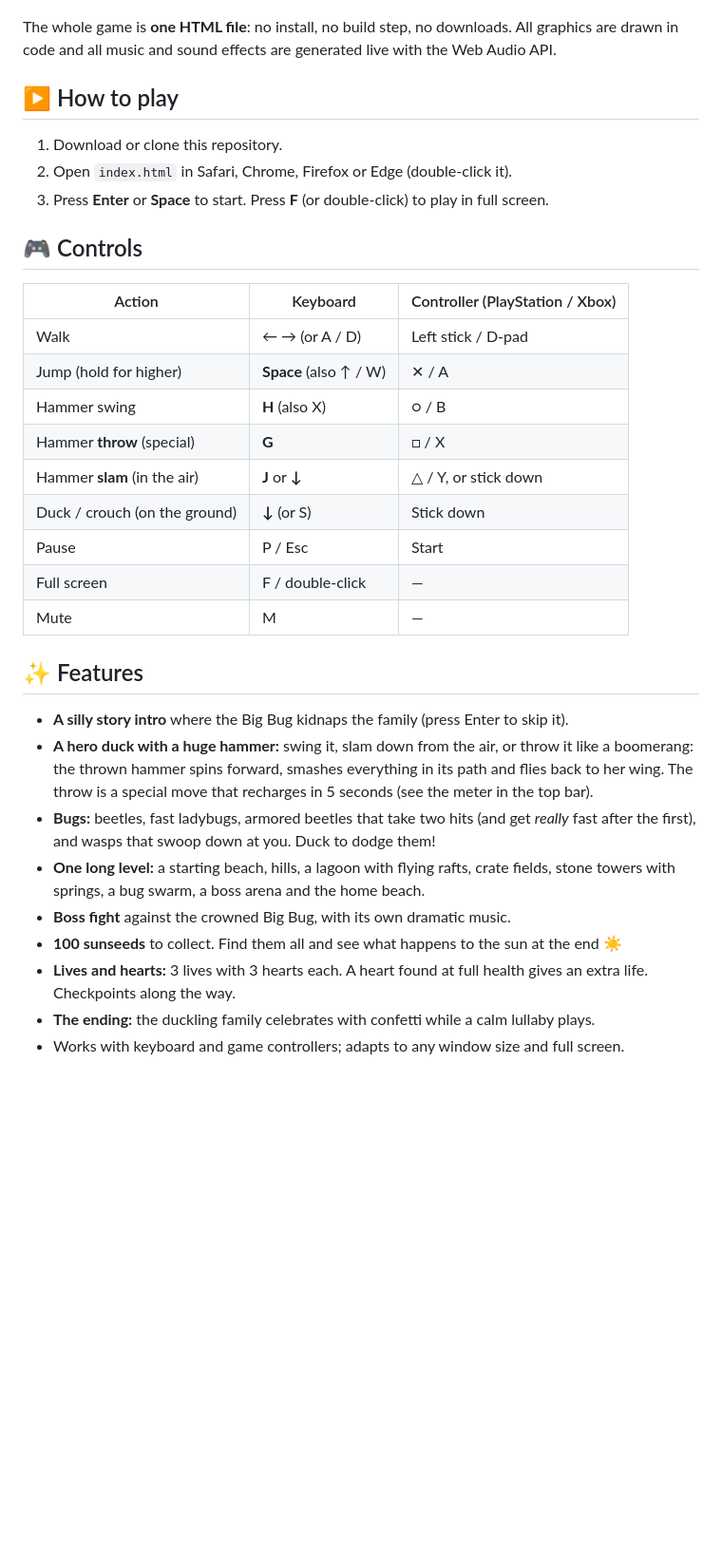
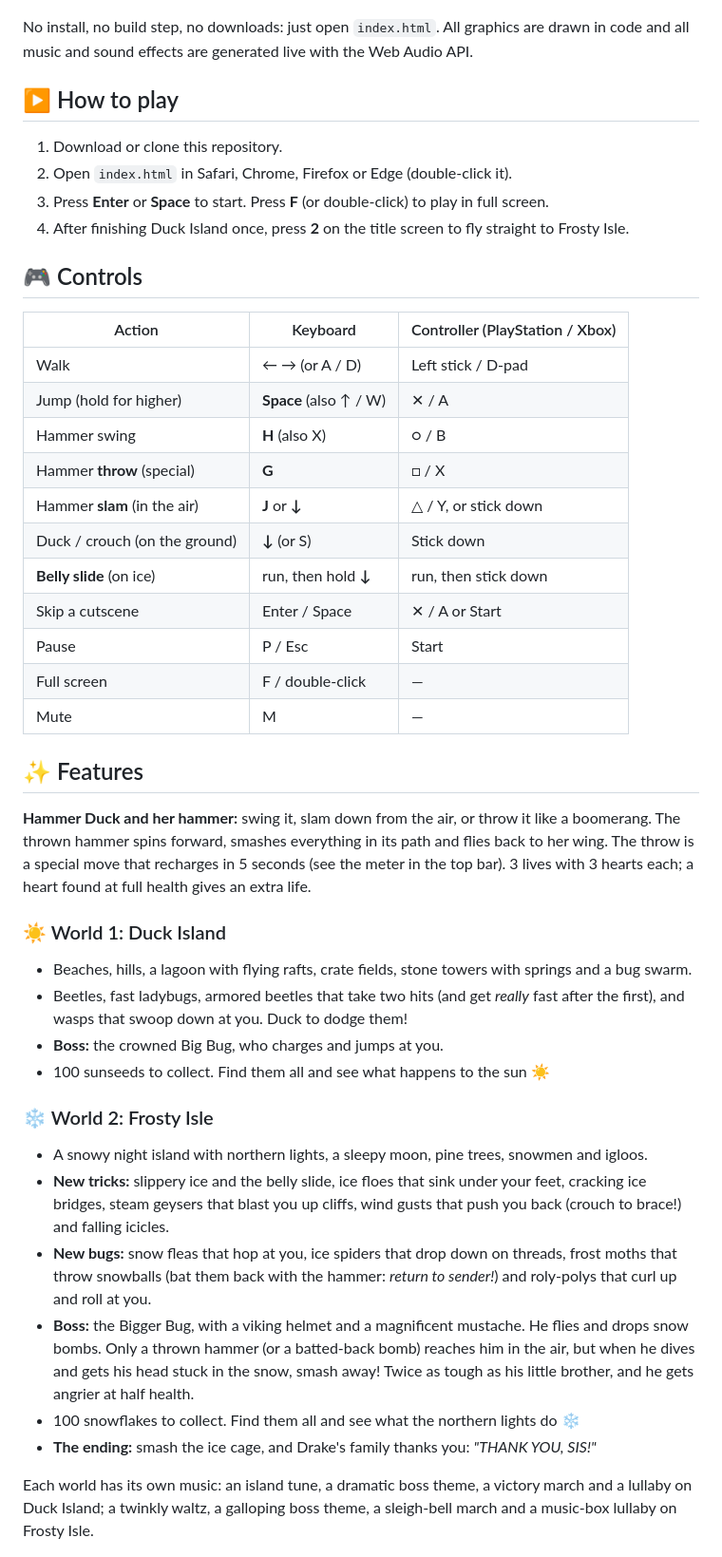
Before and after one commit to martinstavrovsky/hammerduck, a Markdown page: README.md, the part around one of its changes. Shown at 95% size. Drawn GitHub-style; blank space fills up the shorter version.

```diff
--- a/README.md
+++ b/README.md
@@ -6,7 +12,7 @@ Grab your huge wooden hammer, smash your way across the island, beat the Big Bug
 
 ![Title screen](docs/screenshots/title.png)
 
-The whole game is **one HTML file**: no install, no build step, no downloads. All graphics are drawn in code
+No install, no build step, no downloads: just open `index.html`. All graphics are drawn in code
 and all music and sound effects are generated live with the Web Audio API.
 
 ## ▶️ How to play
@@ -14,6 +20,7 @@ and all music and sound effects are generated live with the Web Audio API.
 1. Download or clone this repository.
 2. Open `index.html` in Safari, Chrome, Firefox or Edge (double-click it).
 3. Press **Enter** or **Space** to start. Press **F** (or double-click) to play in full screen.
+4. After finishing Duck Island once, press **2** on the title screen to fly straight to Frosty Isle.
 
 ## 🎮 Controls
 
@@ -25,25 +32,39 @@ and all music and sound effects are generated live with the Web Audio API.
 | Hammer **throw** (special) | **G** | □ / X |
 | Hammer **slam** (in the air) | **J** or **↓** | △ / Y, or stick down |
 | Duck / crouch (on the ground) | **↓** (or S) | Stick down |
+| **Belly slide** (on ice) | run, then hold **↓** | run, then stick down |
+| Skip a cutscene | Enter / Space | ✕ / A or Start |
 | Pause | P / Esc | Start |
 | Full screen | F / double-click | — |
 | Mute | M | — |
 
 ## ✨ Features
 
-- **A silly story intro** where the Big Bug kidnaps the family (press Enter to skip it).
-- **A hero duck with a huge hammer:** swing it, slam down from the air, or throw it like a boomerang:
-  the thrown hammer spins forward, smashes everything in its path and flies back to her wing.
-  The throw is a special move that recharges in 5 seconds (see the meter in the top bar).
-- **Bugs:** beetles, fast ladybugs, armored beetles that take two hits (and get *really* fast after the first),
+**Hammer Duck and her hammer:** swing it, slam down from the air, or throw it like a boomerang. The thrown hammer
+spins forward, smashes everything in its path and flies back to her wing. The throw is a special move that recharges
+in 5 seconds (see the meter in the top bar). 3 lives with 3 hearts each; a heart found at full health gives an extra life.
+
+### ☀️ World 1: Duck Island
+- Beaches, hills, a lagoon with flying rafts, crate fields, stone towers with springs and a bug swarm.
+- Beetles, fast ladybugs, armored beetles that take two hits (and get *really* fast after the first),
   and wasps that swoop down at you. Duck to dodge them!
-- **One long level:** a starting beach, hills, a lagoon with flying rafts, crate fields, stone towers with springs,
-  a bug swarm, a boss arena and the home beach.
-- **Boss fight** against the crowned Big Bug, with its own dramatic music.
-- **100 sunseeds** to collect. Find them all and see what happens to the sun at the end ☀️
-- **Lives and hearts:** 3 lives with 3 hearts each. A heart found at full health gives an extra life. Checkpoints along the way.
-- **The ending:** the duckling family celebrates with confetti while a calm lullaby plays.
-- Works with keyboard and game controllers; adapts to any window size and full screen.
+- **Boss:** the crowned Big Bug, who charges and jumps at you.
+- 100 sunseeds to collect. Find them all and see what happens to the sun ☀️
+
+### ❄️ World 2: Frosty Isle
+- A snowy night island with northern lights, a sleepy moon, pine trees, snowmen and igloos.
+- **New tricks:** slippery ice and the belly slide, ice floes that sink under your feet, cracking ice bridges,
+  steam geysers that blast you up cliffs, wind gusts that push you back (crouch to brace!) and falling icicles.
+- **New bugs:** snow fleas that hop at you, ice spiders that drop down on threads, frost moths that throw snowballs
+  (bat them back with the hammer: *return to sender!*) and roly-polys that curl up and roll at you.
+- **Boss:** the Bigger Bug, with a viking helmet and a magnificent mustache. He flies and drops snow bombs. Only a
+  thrown hammer (or a batted-back bomb) reaches him in the air, but when he dives and gets his head stuck in the
+  snow, smash away! Twice as tough as his little brother, and he gets angrier at half health.
+- 100 snowflakes to collect. Find them all and see what the northern lights do ❄️
+- **The ending:** smash the ice cage, and Drake's family thanks you: *"THANK YOU, SIS!"*
+
+Each world has its own music: an island tune, a dramatic boss theme, a victory march and a lullaby on Duck Island;
+a twinkly waltz, a galloping boss theme, a sleigh-bell march and a music-box lullaby on Frosty Isle.
 
 ![Intro: the Big Bug kidnaps the family](docs/screenshots/intro.png)
 ![Hammer throw](docs/screenshots/throw.png)
```
Also changed, not shown: other parts of README.md (+34 -12 lines), CLAUDE.md (+72 -58 lines), docs/screenshots/belly-slide.png (added), docs/screenshots/bigger-bug.png (added), docs/screenshots/frosty-ending.png (added), docs/screenshots/frosty-intro.png (added), docs/screenshots/frosty-isle.png (added), docs/screenshots/letter.png (added), 5 other files.
